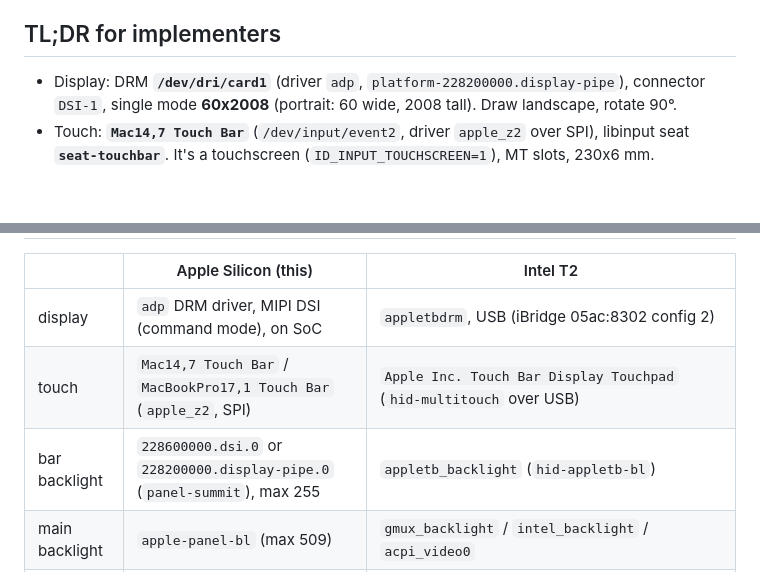
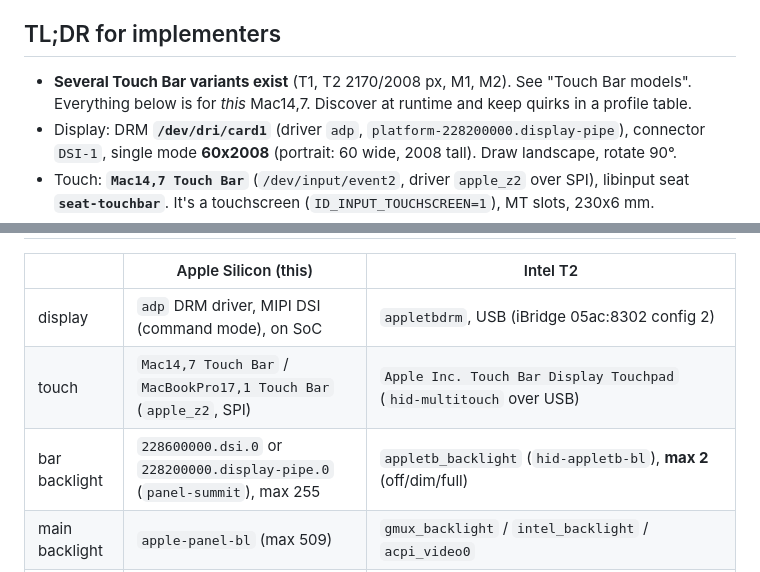
Before and after one commit to wawow830/sliver, a Markdown page: docs/hardware.md, 2 parts joined by grey strips. GitHub-like rendering; blank space fills up the shorter version.

Commit message:
hardware.md: Touch Bar model matrix (T1/T2/M1/M2) and per-family quirks
Swarm-Peer: birch

```diff
--- a/docs/hardware.md
+++ b/docs/hardware.md
@@ -6,6 +6,8 @@ Owner: birch (ask me before re-reading all of this). Sources: tiny-dfr **v0.3.7*
 on 2026-10-12. Nothing was opened, stopped or written.
 
 ## TL;DR for implementers
+- **Several Touch Bar variants exist** (T1, T2 2170/2008 px, M1, M2). See "Touch Bar models".
+  Everything below is for *this* Mac14,7. Discover at runtime and keep quirks in a profile table.
 - Display: DRM **`/dev/dri/card1`** (driver `adp`, `platform-228200000.display-pipe`), connector
   `DSI-1`, single mode **60x2008** (portrait: 60 wide, 2008 tall). Draw landscape, rotate 90°.
 - Touch: **`Mac14,7 Touch Bar`** (`/dev/input/event2`, driver `apple_z2` over SPI), libinput seat
@@ -224,7 +280,7 @@ default rate limits (5 starts in 10 s, then the unit gives up).
 |---|---|---|
 | display | `adp` DRM driver, MIPI DSI (command mode), on SoC | `appletbdrm`, USB (iBridge 05ac:8302 config 2) |
 | touch | `Mac14,7 Touch Bar` / `MacBookPro17,1 Touch Bar` (`apple_z2`, SPI) | `Apple Inc. Touch Bar Display Touchpad` (`hid-multitouch` over USB) |
-| bar backlight | `228600000.dsi.0` or `228200000.display-pipe.0` (`panel-summit`), max 255 | `appletb_backlight` (`hid-appletb-bl`) |
+| bar backlight | `228600000.dsi.0` or `228200000.display-pipe.0` (`panel-summit`), max 255 | `appletb_backlight` (`hid-appletb-bl`), **max 2** (off/dim/full) |
 | main backlight | `apple-panel-bl` (max 509) | `gmux_backlight` / `intel_backlight` / `acpi_video0` |
 | battery % | `capacity` | computed from `charge_now/charge_full` (x86_64 cfg) |
 | kernel fallback | **none**: if no daemon draws, the bar is blank | the T2 firmware can draw a basic Esc/F-key/media bar by itself; `hid-appletb-kbd` picks the mode (`mode` param) when no daemon drives `appletbdrm` |
```
Also changed, not shown: other parts of docs/hardware.md (+55 -1 lines).
